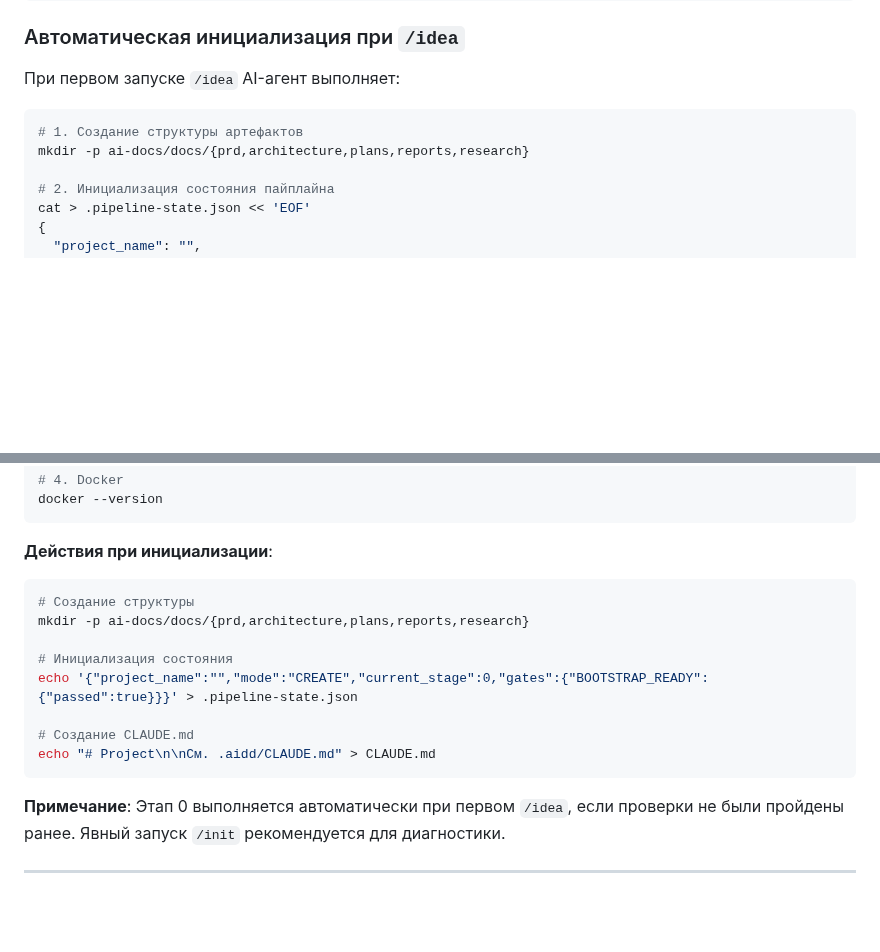
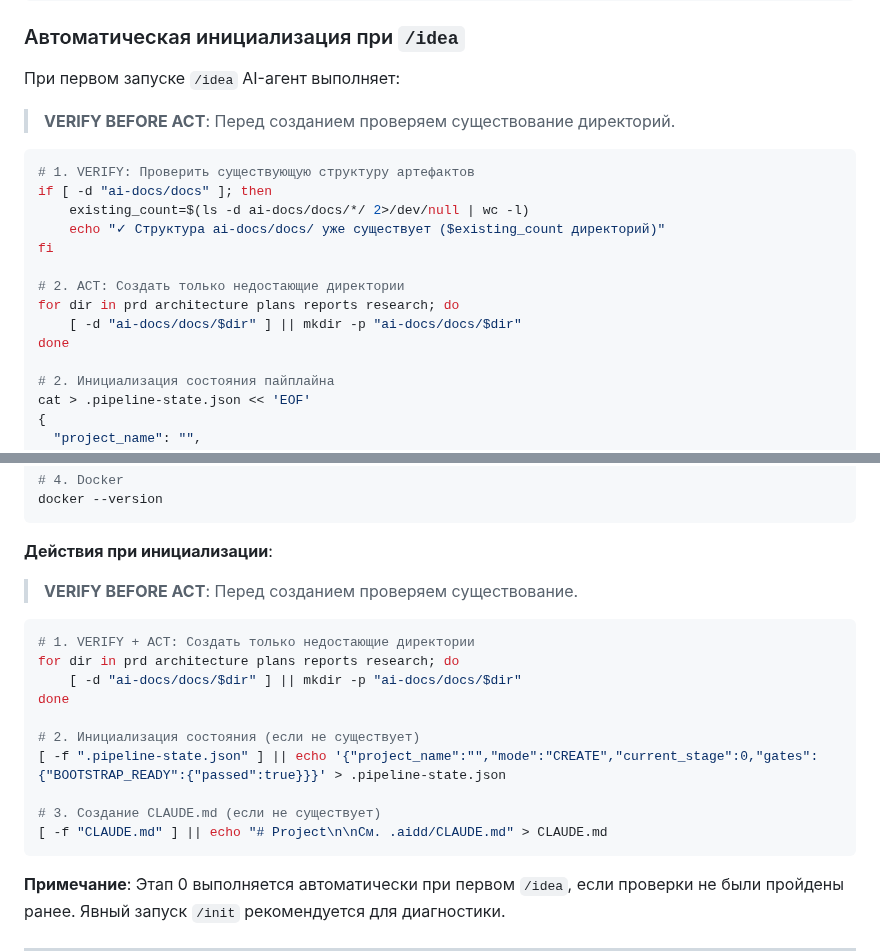
Before and after one commit to bgs2509/aidd-mvp-generator, a Markdown page: workflow.md, 2 parts joined by grey strips. GitHub-like rendering; blank space fills up the shorter version.

````diff
--- a/workflow.md
+++ b/workflow.md
@@ -109,9 +109,19 @@ git submodule update --init --recursive
 
 При первом запуске `/idea` AI-агент выполняет:
 
+> **VERIFY BEFORE ACT**: Перед созданием проверяем существование директорий.
+
 ```bash
-# 1. Создание структуры артефактов
-mkdir -p ai-docs/docs/{prd,architecture,plans,reports,research}
+# 1. VERIFY: Проверить существующую структуру артефактов
+if [ -d "ai-docs/docs" ]; then
+    existing_count=$(ls -d ai-docs/docs/*/ 2>/dev/null | wc -l)
+    echo "✓ Структура ai-docs/docs/ уже существует ($existing_count директорий)"
+fi
+
+# 2. ACT: Создать только недостающие директории
+for dir in prd architecture plans reports research; do
+    [ -d "ai-docs/docs/$dir" ] || mkdir -p "ai-docs/docs/$dir"
+done
 
 # 2. Инициализация состояния пайплайна
 cat > .pipeline-state.json << 'EOF'
@@ -210,15 +220,20 @@ docker --version
 ```
 
 **Действия при инициализации**:
+
+> **VERIFY BEFORE ACT**: Перед созданием проверяем существование.
+
 ```bash
-# Создание структуры
-mkdir -p ai-docs/docs/{prd,architecture,plans,reports,research}
+# 1. VERIFY + ACT: Создать только недостающие директории
+for dir in prd architecture plans reports research; do
+    [ -d "ai-docs/docs/$dir" ] || mkdir -p "ai-docs/docs/$dir"
+done
 
-# Инициализация состояния
-echo '{"project_name":"","mode":"CREATE","current_stage":0,"gates":{"BOOTSTRAP_READY":{"passed":true}}}' > .pipeline-state.json
+# 2. Инициализация состояния (если не существует)
+[ -f ".pipeline-state.json" ] || echo '{"project_name":"","mode":"CREATE","current_stage":0,"gates":{"BOOTSTRAP_READY":{"passed":true}}}' > .pipeline-state.json
 
-# Создание CLAUDE.md
-echo "# Project\n\nСм. .aidd/CLAUDE.md" > CLAUDE.md
+# 3. Создание CLAUDE.md (если не существует)
+[ -f "CLAUDE.md" ] || echo "# Project\n\nСм. .aidd/CLAUDE.md" > CLAUDE.md
 ```
 
 **Примечание**: Этап 0 выполняется автоматически при первом `/idea`, если проверки
````
Also changed, not shown: .claude/commands/idea.md (+26 -4 lines), .claude/commands/init.md (+18 -3 lines).
